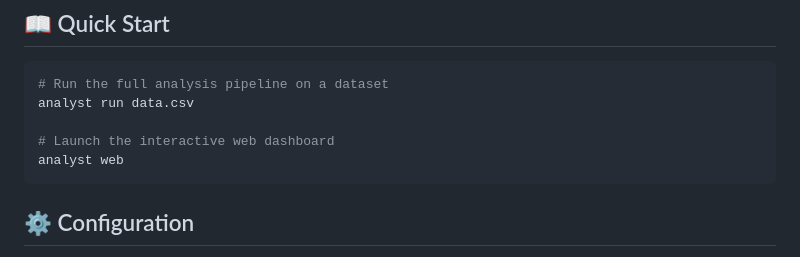
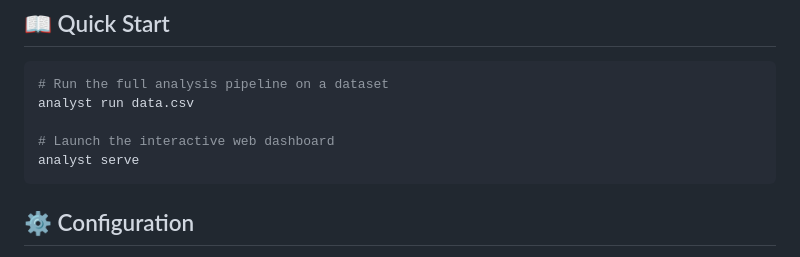
Before and after one commit to mirzamudabbir-dev/multi-agent-analyst, a Markdown page: README.md, the part around the change. Drawn GitHub-style.

Commit message:
Change command from 'analyst web' to 'analyst serve'

````diff
--- a/README.md
+++ b/README.md
@@ -85,7 +85,7 @@ uv pip install -e ".[dev]"
 analyst run data.csv
 
 # Launch the interactive web dashboard
-analyst web
+analyst serve
 ```
 
 ## ⚙️ Configuration
````
